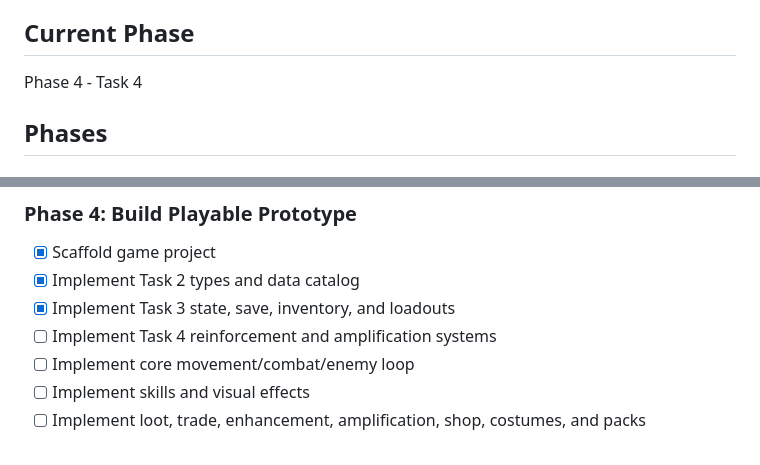
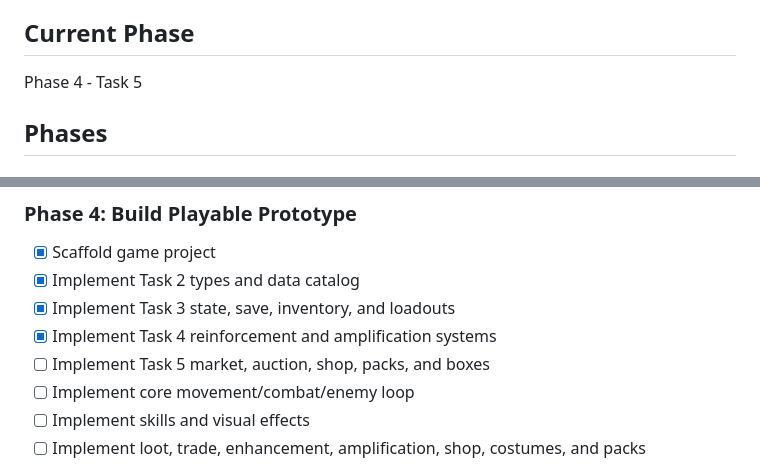
Before and after one commit to G1ow9711/MyDNF, a Markdown page: task_plan.md, 2 parts joined by grey strips. Rendered like a GitHub page.

```diff
--- a/task_plan.md
+++ b/task_plan.md
@@ -4,7 +4,7 @@
 Design and, after approval, implement a playable offline side-scrolling action RPG prototype inspired by Dungeon Fighter Online, with original assets/mechanics, flashy skills, combat feel, economy systems, enhancement/amplification, shop, costumes, gift packs, and high replay value.
 
 ## Current Phase
-Phase 4 - Task 4
+Phase 4 - Task 5
 
 ## Phases
 
@@ -34,7 +34,8 @@ Phase 4 - Task 4
 - [x] Scaffold game project
 - [x] Implement Task 2 types and data catalog
 - [x] Implement Task 3 state, save, inventory, and loadouts
-- [ ] Implement Task 4 reinforcement and amplification systems
+- [x] Implement Task 4 reinforcement and amplification systems
+- [ ] Implement Task 5 market, auction, shop, packs, and boxes
 - [ ] Implement core movement/combat/enemy loop
 - [ ] Implement skills and visual effects
 - [ ] Implement loot, trade, enhancement, amplification, shop, costumes, and packs
```
Also changed, not shown: progress.md (+5 -0 lines).
